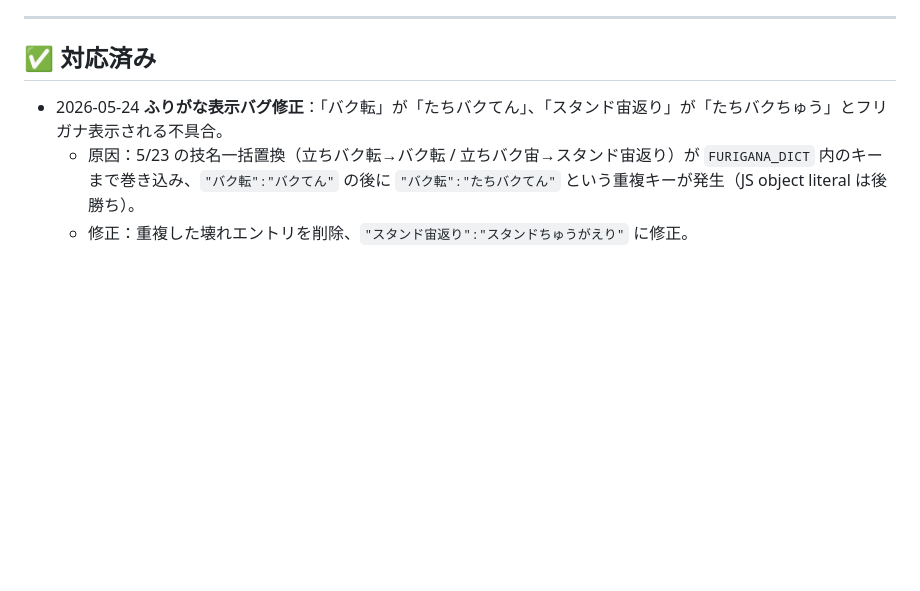
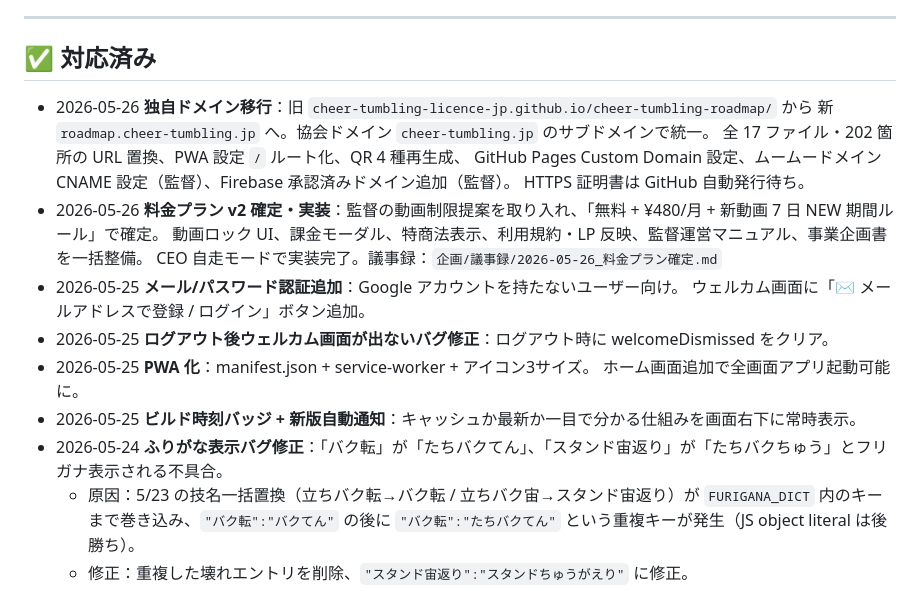
Before and after one commit to cheer-tumbling-licence-jp/cheer-tumbling-roadmap, a Markdown page: 企画/修正リスト.md, the part around the change. Drawn GitHub-style; blank space fills up the shorter version.

```diff
--- a/企画/修正リスト.md
+++ b/企画/修正リスト.md
@@ -15,6 +15,20 @@ Claude が順に反映し、済んだものは「✅ 対応済み」へ移しま
 
 ## ✅ 対応済み
 
+- 2026-05-26 **独自ドメイン移行**：旧 `cheer-tumbling-licence-jp.github.io/cheer-tumbling-roadmap/` から
+  新 `roadmap.cheer-tumbling.jp` へ。協会ドメイン `cheer-tumbling.jp` のサブドメインで統一。
+  全 17 ファイル・202 箇所の URL 置換、PWA 設定 `/` ルート化、QR 4 種再生成、
+  GitHub Pages Custom Domain 設定、ムームードメイン CNAME 設定（監督）、Firebase 承認済みドメイン追加（監督）。
+  HTTPS 証明書は GitHub 自動発行待ち。
+- 2026-05-26 **料金プラン v2 確定・実装**：監督の動画制限提案を取り入れ、「無料 + ¥480/月 + 新動画 7 日 NEW 期間ルール」で確定。
+  動画ロック UI、課金モーダル、特商法表示、利用規約・LP 反映、監督運営マニュアル、事業企画書を一括整備。
+  CEO 自走モードで実装完了。議事録：`企画/議事録/2026-05-26_料金プラン確定.md`
+- 2026-05-25 **メール/パスワード認証追加**：Google アカウントを持たないユーザー向け。
+  ウェルカム画面に「✉️ メールアドレスで登録 / ログイン」ボタン追加。
+- 2026-05-25 **ログアウト後ウェルカム画面が出ないバグ修正**：ログアウト時に welcomeDismissed をクリア。
+- 2026-05-25 **PWA 化**：manifest.json + service-worker + アイコン3サイズ。
+  ホーム画面追加で全画面アプリ起動可能に。
+- 2026-05-25 **ビルド時刻バッジ + 新版自動通知**：キャッシュか最新か一目で分かる仕組みを画面右下に常時表示。
 - 2026-05-24 **ふりがな表示バグ修正**：「バク転」が「たちバクてん」、「スタンド宙返り」が「たちバクちゅう」とフリガナ表示される不具合。
   - 原因：5/23 の技名一括置換（立ちバク転→バク転 / 立ちバク宙→スタンド宙返り）が `FURIGANA_DICT` 内のキーまで巻き込み、`"バク転":"バクてん"` の後に `"バク転":"たちバクてん"` という重複キーが発生（JS object literal は後勝ち）。
   - 修正：重複した壊れエントリを削除、`"スタンド宙返り":"スタンドちゅうがえり"` に修正。
```
Also changed, not shown: 企画/引き継ぎメモ.md (+64 -6 lines).
